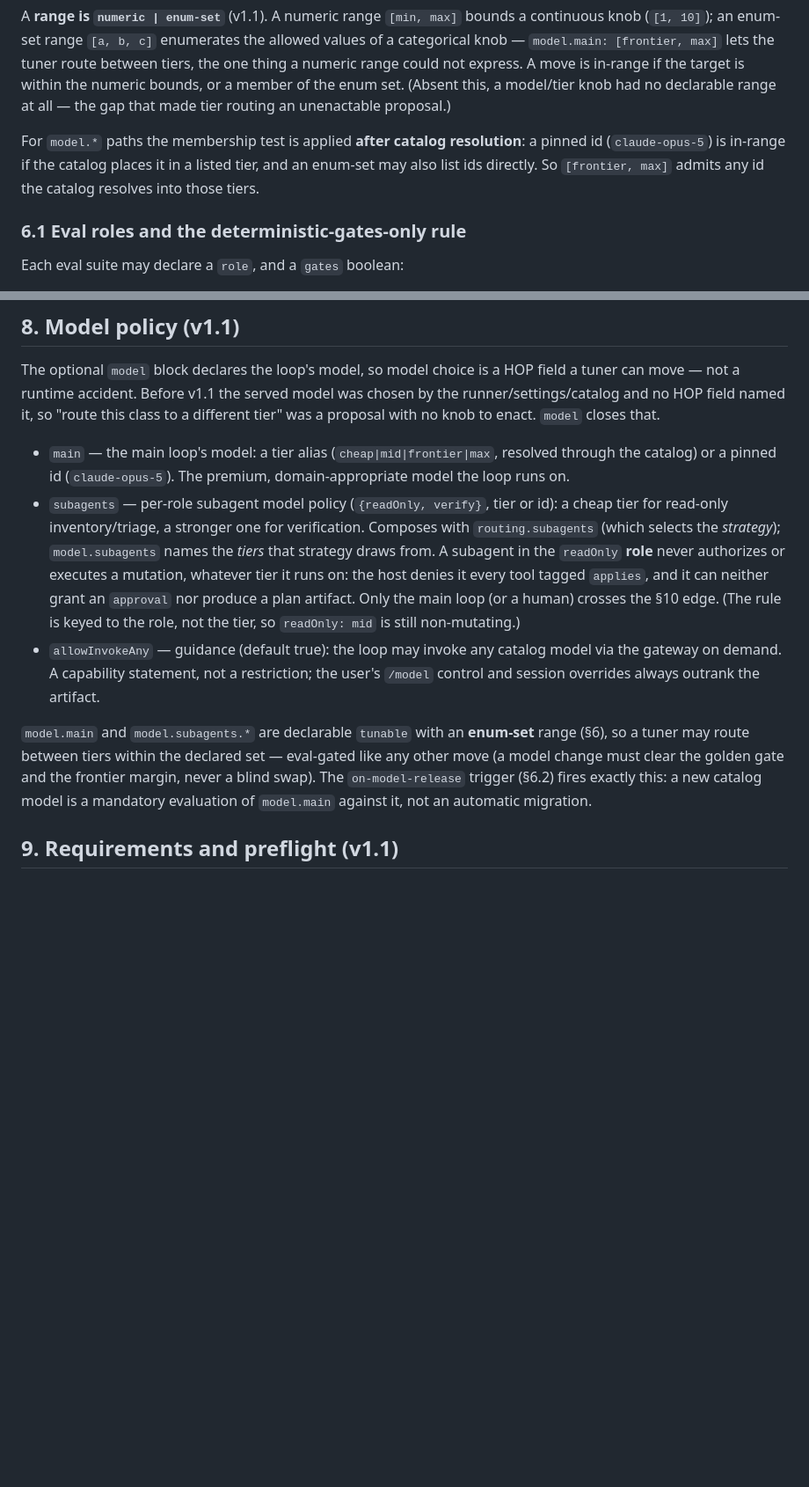
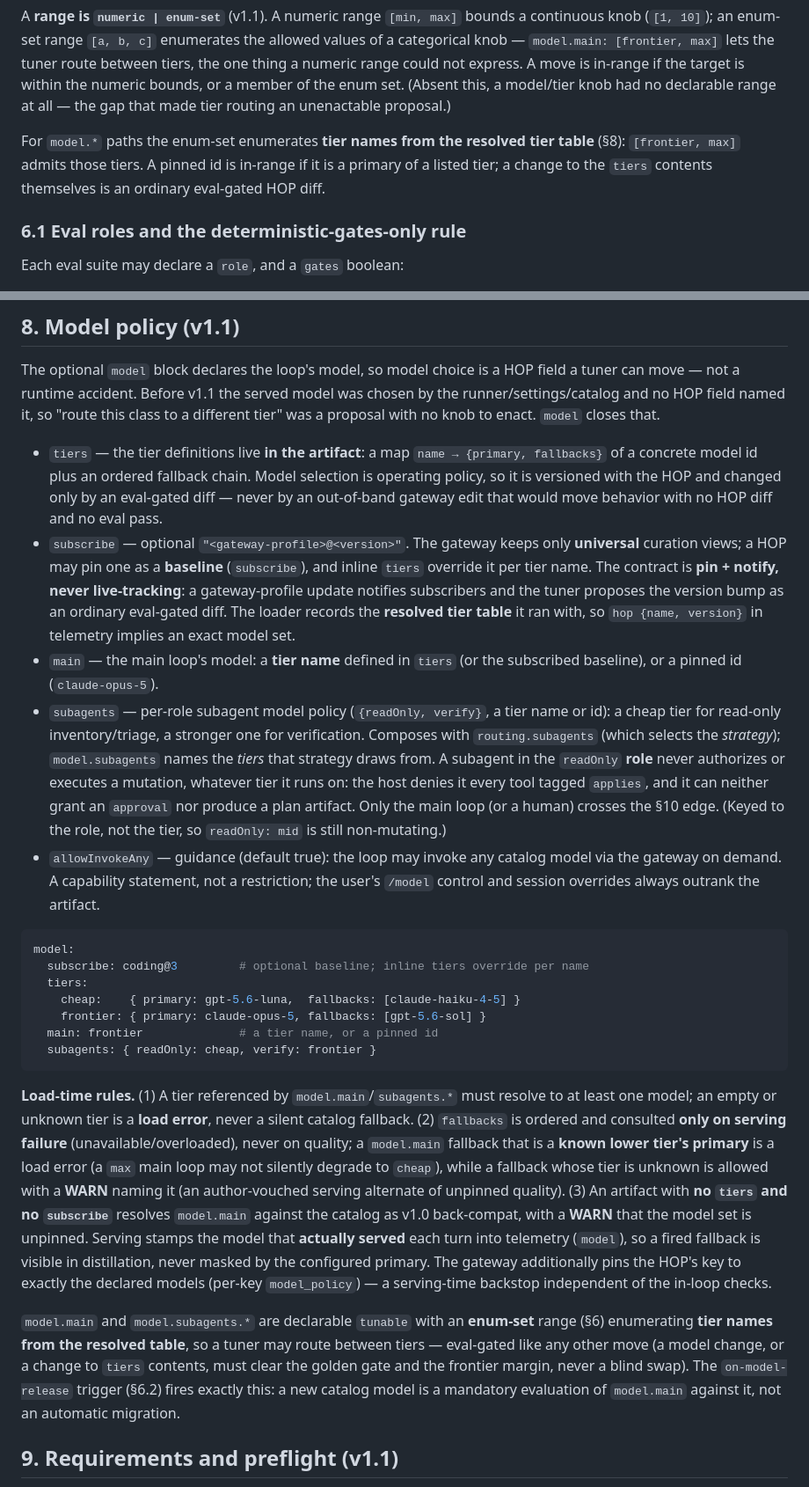
Before and after one commit to mlpal-ai/hop, a Markdown page: SPEC.md, 2 parts joined by grey strips. Shown at 88% size. Rendered like a GitHub page; blank space fills up the shorter version.

Commit message:
Spec: §8 model tiers live in the artifact (model.tiers / model.subscribe)
Founder architecture decision: model selection is operating policy and lives in the versioned
HOP, changed only by eval-gated diffs; the gateway keeps only universal profiles a HOP may pin
(subscribe = pin+notify, never live-tracking). §8 rewritten: model.tiers (name -> {primary,
fallbacks}), optional model.subscribe baseline, main/subagents reference a tier name or pinned
id, the five load-time rules, resolved-table stamping, and served-model-stamped telemetry. §6
membership updated to "resolved tier table". Loader in mlpal-harness (companion commit).

Co-Authored-By: Claude Opus 4.8 <noreply@anthropic.com>
Claude-Session: https://claude.ai/code/session_01Hmdbb47KD1sEGtS8LPC4rh

````diff
--- a/SPEC.md
+++ b/SPEC.md
@@ -242,10 +242,9 @@ the one thing a numeric range could not express. A move is in-range if the targe
 within the numeric bounds, or a member of the enum set. (Absent this, a model/tier knob
 had no declarable range at all — the gap that made tier routing an unenactable proposal.)
 
-For `model.*` paths the membership test is applied **after catalog resolution**: a pinned
-id (`claude-opus-5`) is in-range if the catalog places it in a listed tier, and an enum-set
-may also list ids directly. So `[frontier, max]` admits any id the catalog resolves into
-those tiers.
+For `model.*` paths the enum-set enumerates **tier names from the resolved tier table** (§8):
+`[frontier, max]` admits those tiers. A pinned id is in-range if it is a primary of a listed
+tier; a change to the `tiers` contents themselves is an ordinary eval-gated HOP diff.
 
 ### 6.1 Eval roles and the deterministic-gates-only rule
 
@@ -343,26 +342,58 @@ tuner can move — not a runtime accident. Before v1.1 the served model was chos
 runner/settings/catalog and no HOP field named it, so "route this class to a different
 tier" was a proposal with no knob to enact. `model` closes that.
 
-- `main` — the main loop's model: a tier alias (`cheap|mid|frontier|max`, resolved through
-  the catalog) or a pinned id (`claude-opus-5`). The premium, domain-appropriate model the
-  loop runs on.
-- `subagents` — per-role subagent model policy (`{readOnly, verify}`, tier or id): a cheap
+- `tiers` — the tier definitions live **in the artifact**: a map `name → {primary, fallbacks}`
+  of a concrete model id plus an ordered fallback chain. Model selection is operating policy, so
+  it is versioned with the HOP and changed only by an eval-gated diff — never by an out-of-band
+  gateway edit that would move behavior with no HOP diff and no eval pass.
+- `subscribe` — optional `"<gateway-profile>@<version>"`. The gateway keeps only **universal**
+  curation views; a HOP may pin one as a **baseline** (`subscribe`), and inline `tiers` override
+  it per tier name. The contract is **pin + notify, never live-tracking**: a gateway-profile
+  update notifies subscribers and the tuner proposes the version bump as an ordinary eval-gated
+  diff. The loader records the **resolved tier table** it ran with, so `hop {name, version}` in
+  telemetry implies an exact model set.
+- `main` — the main loop's model: a **tier name** defined in `tiers` (or the subscribed baseline),
+  or a pinned id (`claude-opus-5`).
+- `subagents` — per-role subagent model policy (`{readOnly, verify}`, a tier name or id): a cheap
   tier for read-only inventory/triage, a stronger one for verification. Composes with
-  `routing.subagents` (which selects the *strategy*); `model.subagents` names the *tiers*
-  that strategy draws from. A subagent in the `readOnly` **role** never authorizes or executes
-  a mutation, whatever tier it runs on: the host denies it every tool tagged `applies`, and it
-  can neither grant an `approval` nor produce a plan artifact. Only the main loop (or a human)
-  crosses the §10 edge. (The rule is keyed to the role, not the tier, so `readOnly: mid` is
-  still non-mutating.)
+  `routing.subagents` (which selects the *strategy*); `model.subagents` names the *tiers* that
+  strategy draws from. A subagent in the `readOnly` **role** never authorizes or executes a
+  mutation, whatever tier it runs on: the host denies it every tool tagged `applies`, and it can
+  neither grant an `approval` nor produce a plan artifact. Only the main loop (or a human) crosses
+  the §10 edge. (Keyed to the role, not the tier, so `readOnly: mid` is still non-mutating.)
 - `allowInvokeAny` — guidance (default true): the loop may invoke any catalog model via the
-  gateway on demand. A capability statement, not a restriction; the user's `/model` control
-  and session overrides always outrank the artifact.
+  gateway on demand. A capability statement, not a restriction; the user's `/model` control and
+  session overrides always outrank the artifact.
 
-`model.main` and `model.subagents.*` are declarable `tunable` with an **enum-set** range
-(§6), so a tuner may route between tiers within the declared set — eval-gated like any other
-move (a model change must clear the golden gate and the frontier margin, never a blind swap).
-The `on-model-release` trigger (§6.2) fires exactly this: a new catalog model is a mandatory
-evaluation of `model.main` against it, not an automatic migration.
+```yaml
+model:
+  subscribe: coding@3         # optional baseline; inline tiers override per name
+  tiers:
+    cheap:    { primary: gpt-5.6-luna,  fallbacks: [claude-haiku-4-5] }
+    frontier: { primary: claude-opus-5, fallbacks: [gpt-5.6-sol] }
+  main: frontier              # a tier name, or a pinned id
+  subagents: { readOnly: cheap, verify: frontier }
+```
+
+**Load-time rules.** (1) A tier referenced by `model.main`/`subagents.*` must resolve to at least
+one model; an empty or unknown tier is a **load error**, never a silent catalog fallback. (2)
+`fallbacks` is ordered and consulted **only on serving failure** (unavailable/overloaded), never
+on quality; a `model.main` fallback that is a **known lower tier's primary** is a load error (a
+`max` main loop may not silently degrade to `cheap`), while a fallback whose tier is unknown is
+allowed with a **WARN** naming it (an author-vouched serving alternate of unpinned quality). (3)
+An artifact with **no `tiers` and no `subscribe`** resolves `model.main` against the catalog as
+v1.0 back-compat, with a **WARN** that the model set is unpinned. Serving stamps the model that
+**actually served** each turn into telemetry (`model`), so a fired fallback is visible in
+distillation, never masked by the configured primary. The gateway additionally pins the HOP's key
+to exactly the declared models (per-key `model_policy`) — a serving-time backstop independent of
+the in-loop checks.
+
+`model.main` and `model.subagents.*` are declarable `tunable` with an **enum-set** range (§6)
+enumerating **tier names from the resolved table**, so a tuner may route between tiers — eval-gated
+like any other move (a model change, or a change to `tiers` contents, must clear the golden gate
+and the frontier margin, never a blind swap). The `on-model-release` trigger (§6.2) fires exactly
+this: a new catalog model is a mandatory evaluation of `model.main` against it, not an automatic
+migration.
 
 ## 9. Requirements and preflight (v1.1)
 
````
